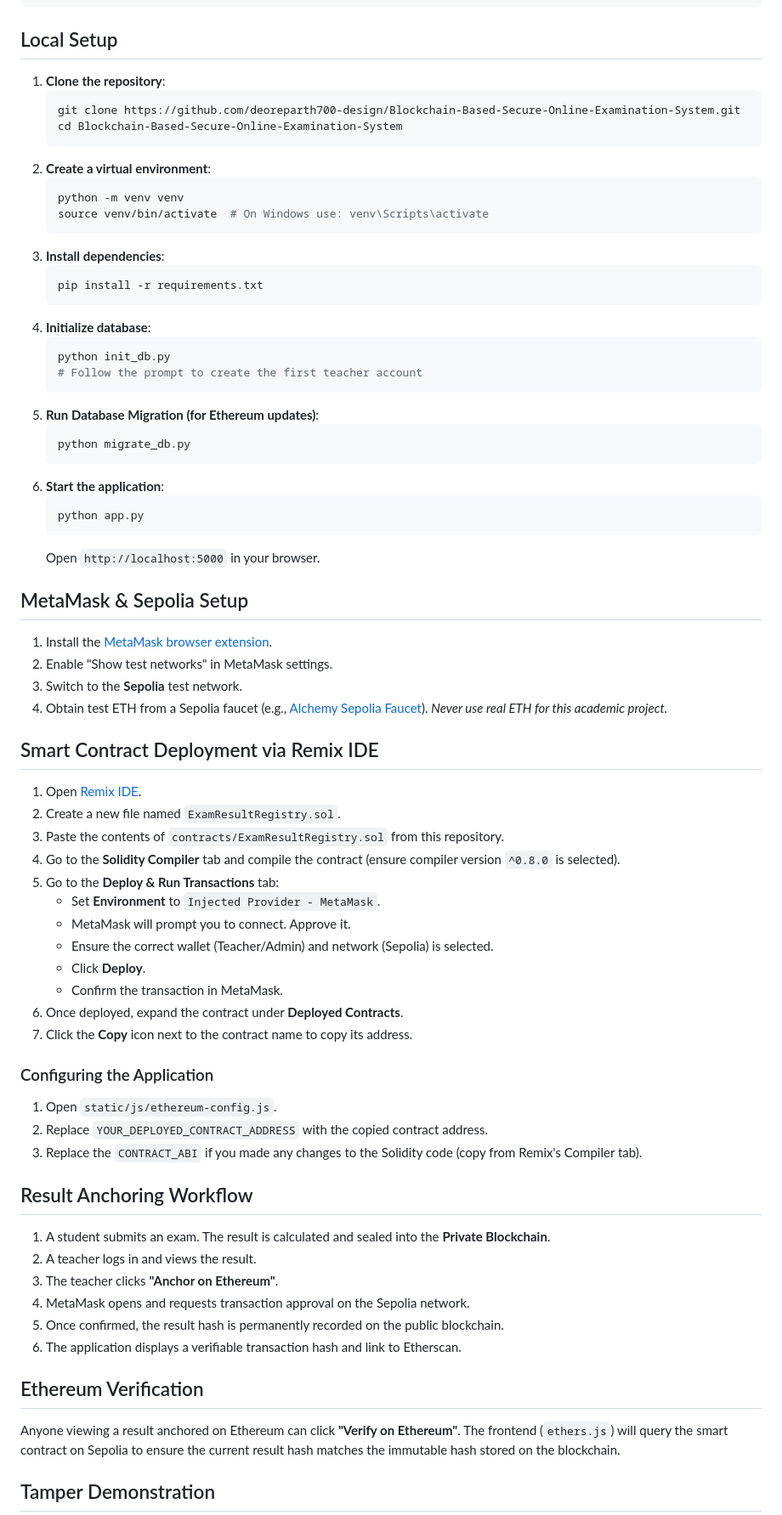
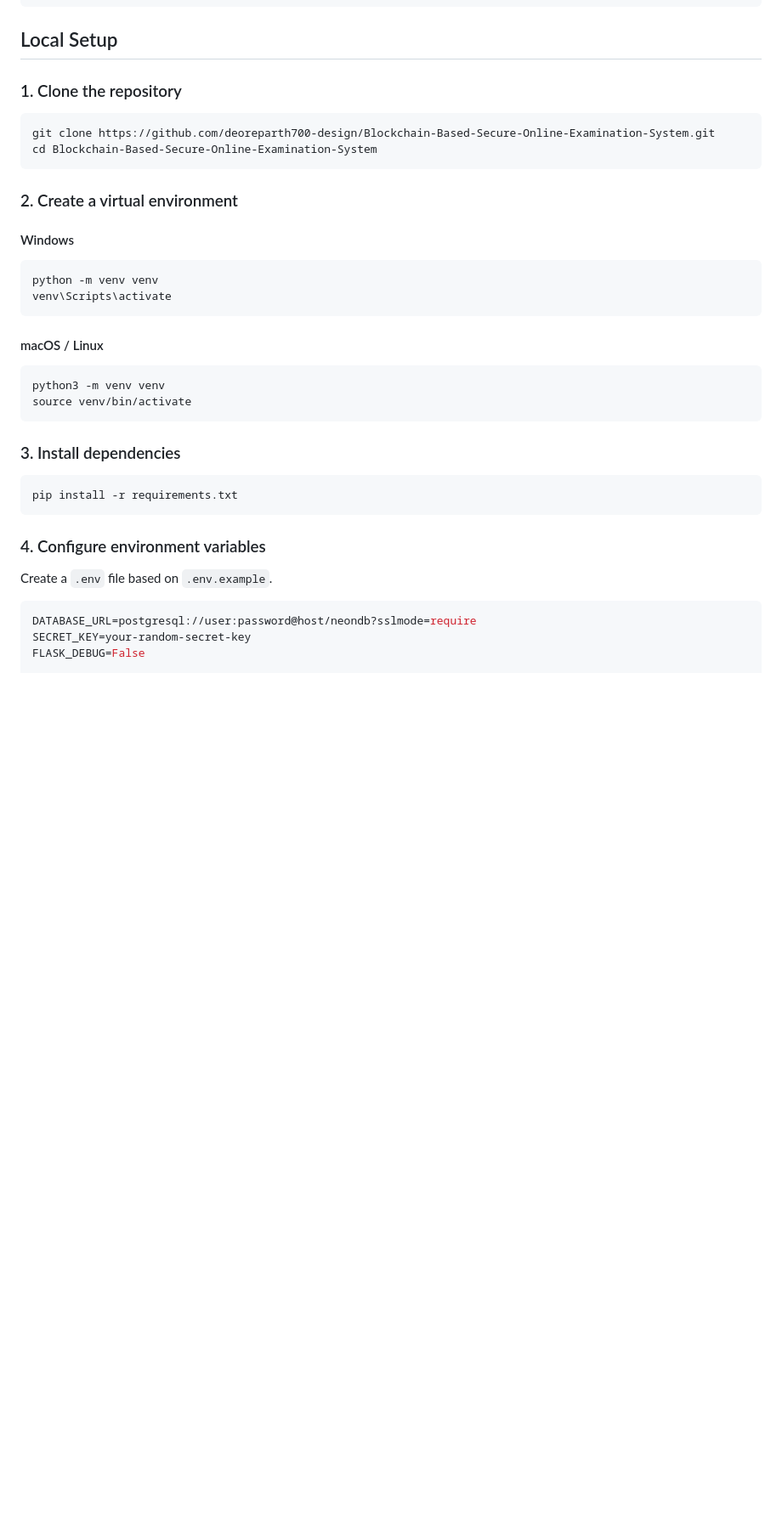
Before and after one commit to deoreparth700-design/Blockchain-Based-Secure-Online-Examination-System, a Markdown page: README.md, the part around one of its changes. Shown at 85% size. Drawn GitHub-style; blank space fills up the shorter version.

````diff
--- a/README.md
+++ b/README.md
@@ -114,75 +239,41 @@ Blockchain-Based-Secure-Online-Examination-System/
 
 ## Local Setup
 
-1. **Clone the repository**:
-   ```bash
-   git clone https://github.com/deoreparth700-design/Blockchain-Based-Secure-Online-Examination-System.git
-   cd Blockchain-Based-Secure-Online-Examination-System
-   ```
-2. **Create a virtual environment**:
-   ```bash
-   python -m venv venv
-   source venv/bin/activate  # On Windows use: venv\Scripts\activate
-   ```
-3. **Install dependencies**:
-   ```bash
-   pip install -r requirements.txt
-   ```
-4. **Initialize database**:
-   ```bash
-   python init_db.py
-   # Follow the prompt to create the first teacher account
-   ```
-5. **Run Database Migration (for Ethereum updates)**:
-   ```bash
-   python migrate_db.py
-   ```
-6. **Start the application**:
-   ```bash
-   python app.py
-   ```
-   Open `http://localhost:5000` in your browser.
+### 1. Clone the repository
 
-## MetaMask & Sepolia Setup
+```bash
+git clone https://github.com/deoreparth700-design/Blockchain-Based-Secure-Online-Examination-System.git
+cd Blockchain-Based-Secure-Online-Examination-System
+```
 
-1. Install the [MetaMask browser extension](https://metamask.io/).
-2. Enable "Show test networks" in MetaMask settings.
-3. Switch to the **Sepolia** test network.
-4. Obtain test ETH from a Sepolia faucet (e.g., [Alchemy Sepolia Faucet](https://sepoliafaucet.com/)). *Never use real ETH for this academic project.*
+### 2. Create a virtual environment
 
-## Smart Contract Deployment via Remix IDE
+#### Windows
 
-1. Open [Remix IDE](https://remix.ethereum.org/).
-2. Create a new file named `ExamResultRegistry.sol`.
-3. Paste the contents of `contracts/ExamResultRegistry.sol` from this repository.
-4. Go to the **Solidity Compiler** tab and compile the contract (ensure compiler version `^0.8.0` is selected).
-5. Go to the **Deploy & Run Transactions** tab:
-   - Set **Environment** to `Injected Provider - MetaMask`.
-   - MetaMask will prompt you to connect. Approve it.
-   - Ensure the correct wallet (Teacher/Admin) and network (Sepolia) is selected.
-   - Click **Deploy**.
-   - Confirm the transaction in MetaMask.
-6. Once deployed, expand the contract under **Deployed Contracts**.
-7. Click the **Copy** icon next to the contract name to copy its address.
+```bash
+python -m venv venv
+venv\Scripts\activate
+```
 
-### Configuring the Application
+#### macOS / Linux
 
-1. Open `static/js/ethereum-config.js`.
-2. Replace `YOUR_DEPLOYED_CONTRACT_ADDRESS` with the copied contract address.
-3. Replace the `CONTRACT_ABI` if you made any changes to the Solidity code (copy from Remix's Compiler tab).
+```bash
+python3 -m venv venv
+source venv/bin/activate
+```
 
-## Result Anchoring Workflow
+### 3. Install dependencies
 
-1. A student submits an exam. The result is calculated and sealed into the **Private Blockchain**.
-2. A teacher logs in and views the result.
-3. The teacher clicks **"Anchor on Ethereum"**.
-4. MetaMask opens and requests transaction approval on the Sepolia network.
-5. Once confirmed, the result hash is permanently recorded on the public blockchain.
-6. The application displays a verifiable transaction hash and link to Etherscan.
+```bash
+pip install -r requirements.txt
+```
 
-## Ethereum Verification
+### 4. Configure environment variables
 
-Anyone viewing a result anchored on Ethereum can click **"Verify on Ethereum"**. The frontend (`ethers.js`) will query the smart contract on Sepolia to ensure the current result hash matches the immutable hash stored on the blockchain.
+Create a `.env` file based on `.env.example`.
 
-## Tamper Demonstration
+```env
+DATABASE_URL=postgresql://user:password@host/neondb?sslmode=require
+SECRET_KEY=your-random-secret-key
+FLASK_DEBUG=False
 
````
Also changed, not shown: other parts of README.md (+427 -106 lines).
